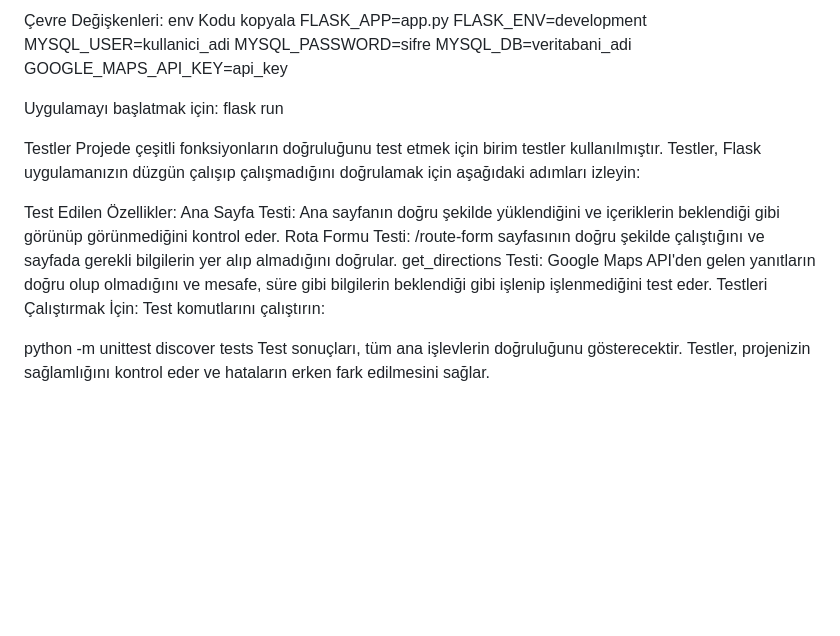
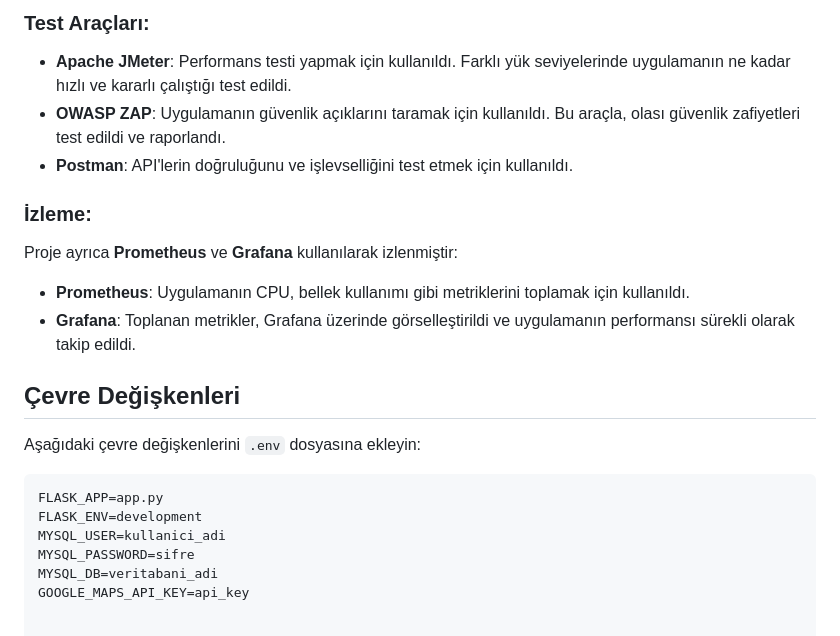
Before and after one commit to MustafaSenliik/-stanbulKart-Dolum-Noktalar-Bulucu, a Markdown page: README.md, the part around the change printed below. GitHub-like rendering; blank space fills up the shorter version.

````diff
--- a/README.md
+++ b/README.md
@@ -57,28 +57,23 @@ Tarayıcınızda http://localhost:5000 adresine giderek uygulamayı kullanmaya b
 
-Çevre Değişkenleri:
-env
-Kodu kopyala
+### Test Araçları:
+- **Apache JMeter**: Performans testi yapmak için kullanıldı. Farklı yük seviyelerinde uygulamanın ne kadar hızlı ve kararlı çalıştığı test edildi.
+- **OWASP ZAP**: Uygulamanın güvenlik açıklarını taramak için kullanıldı. Bu araçla, olası güvenlik zafiyetleri test edildi ve raporlandı.
+- **Postman**: API'lerin doğruluğunu ve işlevselliğini test etmek için kullanıldı.
+
+### İzleme:
+Proje ayrıca **Prometheus** ve **Grafana** kullanılarak izlenmiştir:
+
+- **Prometheus**: Uygulamanın CPU, bellek kullanımı gibi metriklerini toplamak için kullanıldı.
+- **Grafana**: Toplanan metrikler, Grafana üzerinde görselleştirildi ve uygulamanın performansı sürekli olarak takip edildi.
+
+## Çevre Değişkenleri
+
+Aşağıdaki çevre değişkenlerini `.env` dosyasına ekleyin:
+
+```env
 FLASK_APP=app.py
 FLASK_ENV=development
 MYSQL_USER=kullanici_adi
 MYSQL_PASSWORD=sifre
 MYSQL_DB=veritabani_adi
 GOOGLE_MAPS_API_KEY=api_key
-
-Uygulamayı başlatmak için:
-flask run
-
-Testler
-Projede çeşitli fonksiyonların doğruluğunu test etmek için birim testler kullanılmıştır. Testler, Flask uygulamanızın düzgün çalışıp çalışmadığını doğrulamak için aşağıdaki adımları izleyin:
-
-Test Edilen Özellikler:
-Ana Sayfa Testi: Ana sayfanın doğru şekilde yüklendiğini ve içeriklerin beklendiği gibi görünüp görünmediğini kontrol eder.
-Rota Formu Testi: /route-form sayfasının doğru şekilde çalıştığını ve sayfada gerekli bilgilerin yer alıp almadığını doğrular.
-get_directions Testi: Google Maps API'den gelen yanıtların doğru olup olmadığını ve mesafe, süre gibi bilgilerin beklendiği gibi işlenip işlenmediğini test eder.
-Testleri Çalıştırmak İçin:
-Test komutlarını çalıştırın:
-
-
-python -m unittest discover tests
-Test sonuçları, tüm ana işlevlerin doğruluğunu gösterecektir.
-Testler, projenizin sağlamlığını kontrol eder ve hataların erken fark edilmesini sağlar.
````
Also changed, not shown: other parts of README.md (+39 -39 lines).
